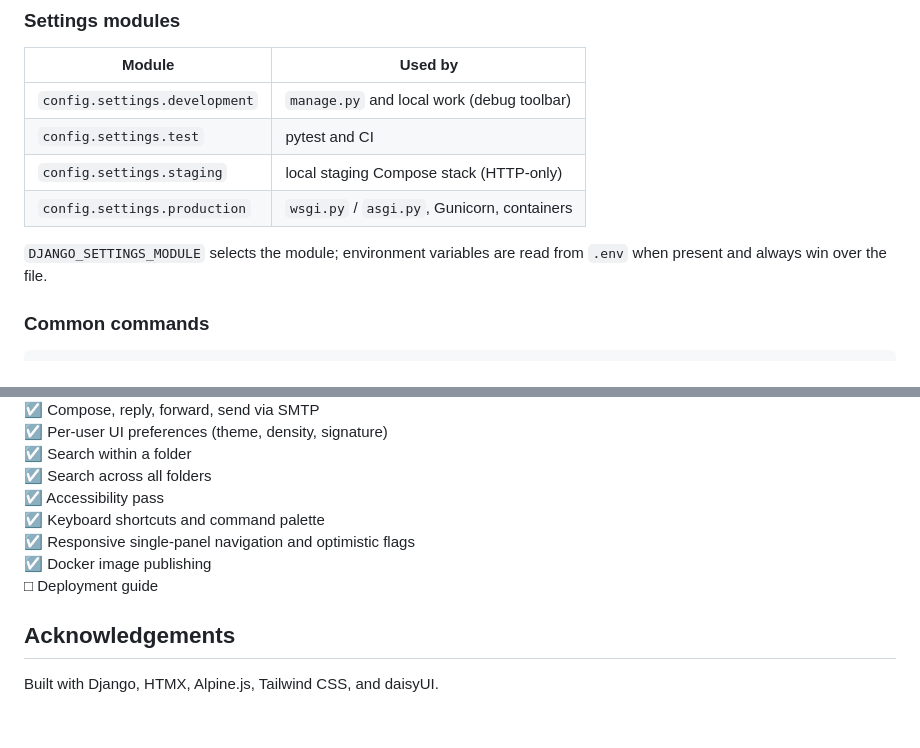
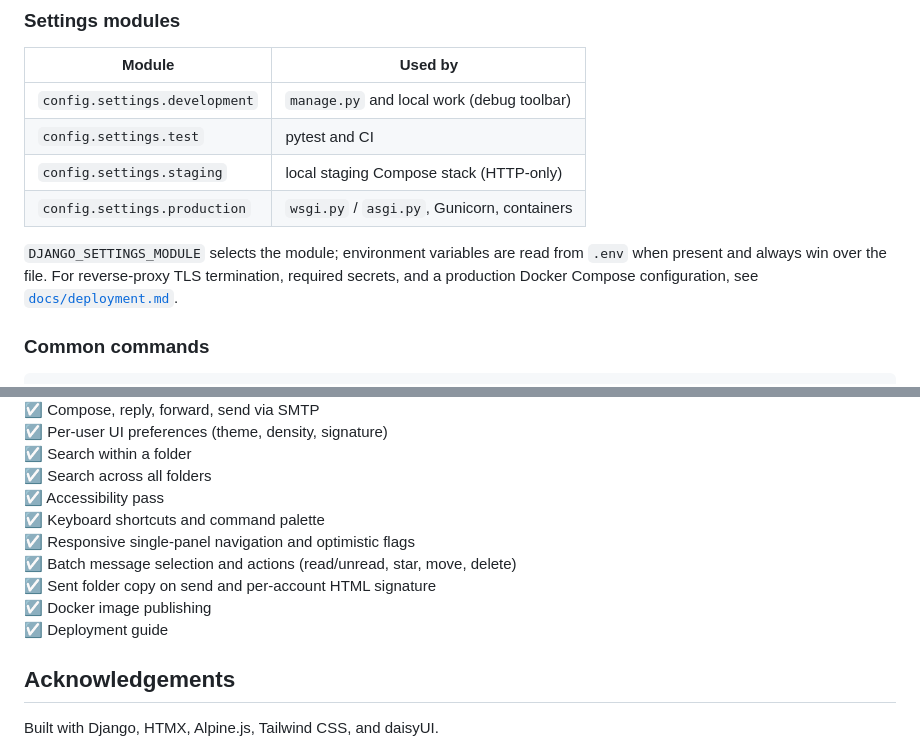
Before and after one commit to fquivera/djwebmail, a Markdown page: README.md, 2 parts joined by grey strips. Rendered like a GitHub page; blank space fills up the shorter version.

```diff
--- a/README.md
+++ b/README.md
@@ -174,7 +174,9 @@ server can be replaced later. Details and the staging stack are in
 | `config.settings.production` | `wsgi.py` / `asgi.py`, Gunicorn, containers |
 
 `DJANGO_SETTINGS_MODULE` selects the module; environment variables are read
-from `.env` when present and always win over the file.
+from `.env` when present and always win over the file. For reverse-proxy TLS
+termination, required secrets, and a production Docker Compose configuration,
+see [`docs/deployment.md`](docs/deployment.md).
 
 ### Common commands
 
@@ -260,8 +262,10 @@ MIT — see the LICENSE file for details.
 ☑ Accessibility pass<br>
 ☑ Keyboard shortcuts and command palette<br>
 ☑ Responsive single-panel navigation and optimistic flags<br>
+☑ Batch message selection and actions (read/unread, star, move, delete)<br>
+☑ Sent folder copy on send and per-account HTML signature<br>
 ☑ Docker image publishing<br>
-□ Deployment guide<br>
+☑ Deployment guide<br>
 
 ## Acknowledgements
 Built with Django, HTMX,
```
Also changed, not shown: AGENTS.md (+9 -3 lines), docs/deployment.md (added, +269 -0 lines).
